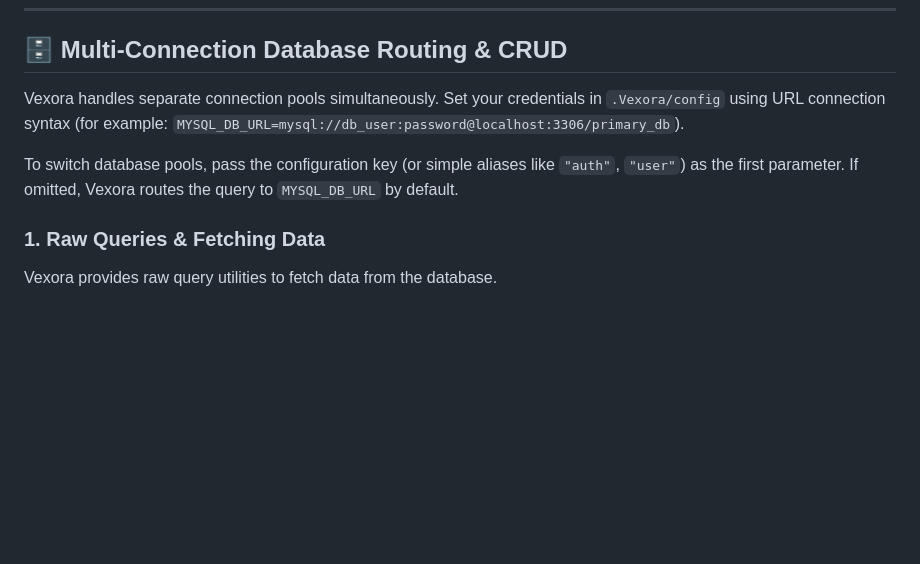
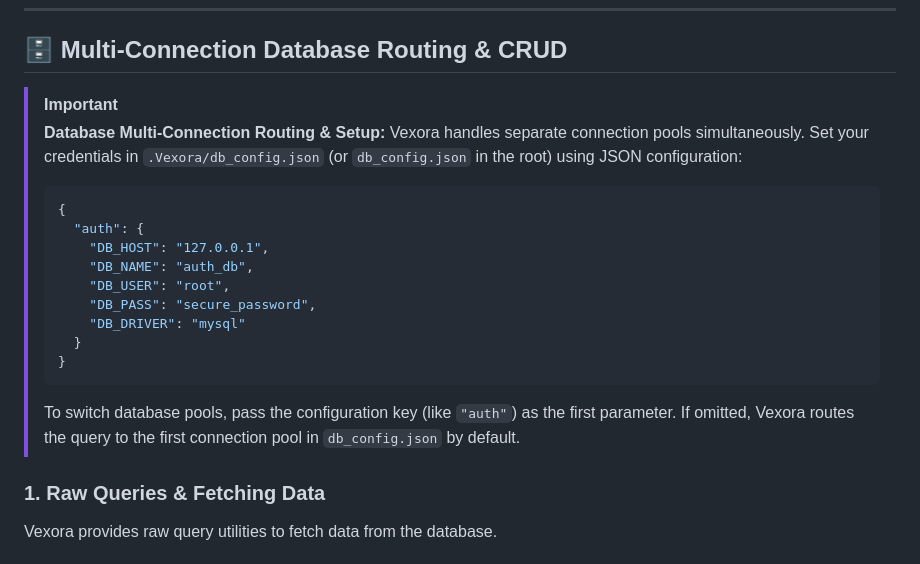
Before and after one commit to Satyam9725/vexora, a Markdown page: README.md, the part around the change. GitHub-like rendering; blank space fills up the shorter version.

Commit message:
Vexora Framework v1.2.10

````diff
--- a/README.md
+++ b/README.md
@@ -310,9 +310,23 @@ Vexora.protect("browser"); // Or Vexora.protect("url");
 <a id="database"></a>
 ## 🗄️ Multi-Connection Database Routing & CRUD
 
-Vexora handles separate connection pools simultaneously. Set your credentials in `.Vexora/config` using URL connection syntax (for example: `MYSQL_DB_URL=mysql://db_user:password@localhost:3306/primary_db`).
-
-To switch database pools, pass the configuration key (or simple aliases like `"auth"`, `"user"`) as the first parameter. If omitted, Vexora routes the query to `MYSQL_DB_URL` by default.
+> [!IMPORTANT]
+> **Database Multi-Connection Routing & Setup:**
+> Vexora handles separate connection pools simultaneously. Set your credentials in `.Vexora/db_config.json` (or `db_config.json` in the root) using JSON configuration:
+>
+> ```json
+> {
+>   "auth": {
+>     "DB_HOST": "127.0.0.1",
+>     "DB_NAME": "auth_db",
+>     "DB_USER": "root",
+>     "DB_PASS": "secure_password",
+>     "DB_DRIVER": "mysql"
+>   }
+> }
+> ```
+>
+> To switch database pools, pass the configuration key (like `"auth"`) as the first parameter. If omitted, Vexora routes the query to the first connection pool in `db_config.json` by default.
 
 ### 1. Raw Queries & Fetching Data
 
````
